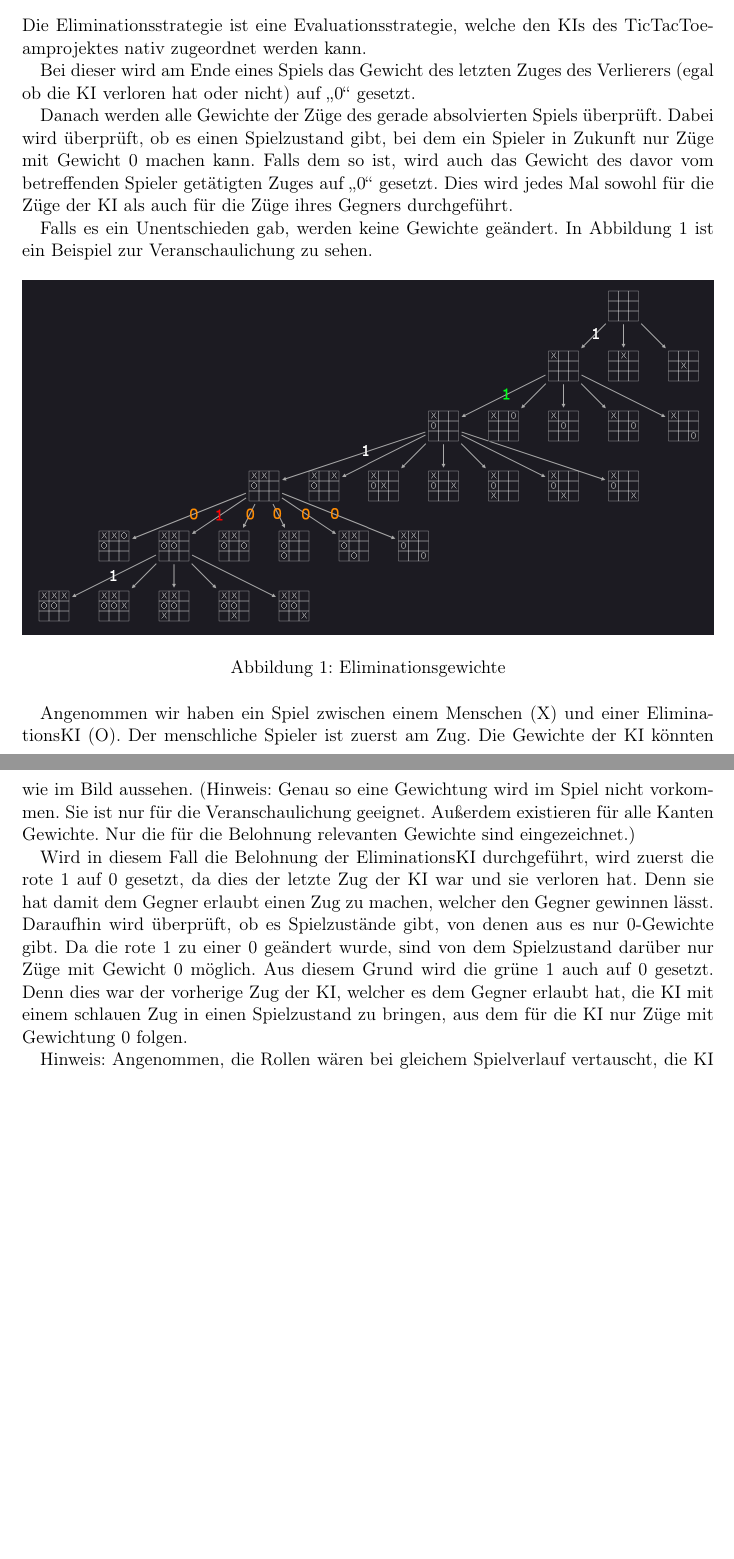
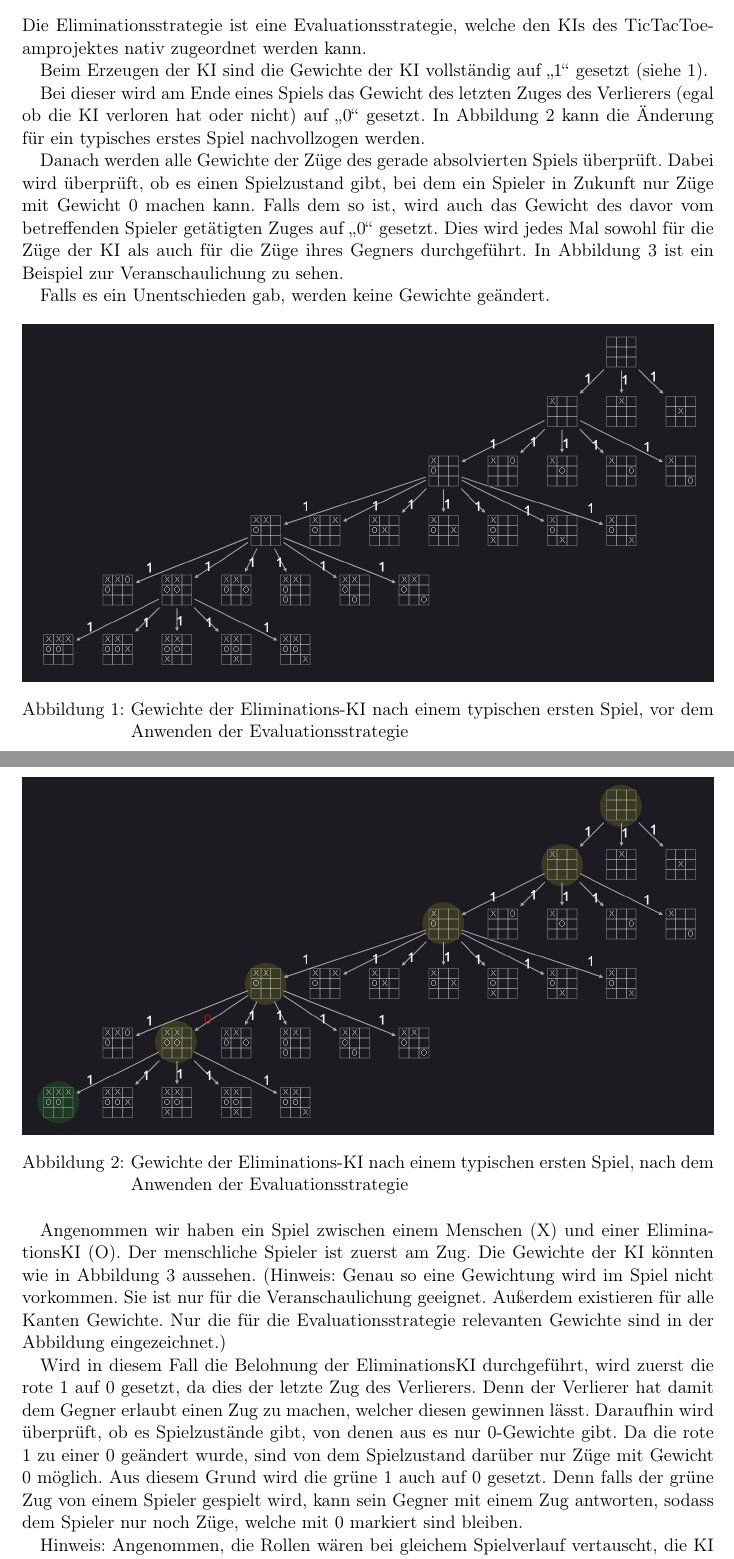
Before and after one commit to idlaviV/TIKTacToe, a LaTeX document (ProductBacklog/Doku/doku.tex): two parts of pages 2 and 3 of 3 before the commit and two parts of pages 2 and 3 of 4 after it, joined at a grey line, cut so that both start at the same text, the shorter picture padded with empty space. Compiled offline with pdfLaTeX.

Commit message:
Mehr Bilder in Doku eingefügt

```diff
--- a/ProductBacklog/Doku/doku.tex
+++ b/ProductBacklog/Doku/doku.tex
@@ -30,22 +30,36 @@ Die Person, die die App benutzt, wird "`Nutzer"' genannt.
 \subsection{EliminationsKI}
 Die Eliminationsstrategie ist eine Evaluationsstrategie, welche den KIs des TicTacToeamprojektes nativ zugeordnet werden kann.
 
+Beim Erzeugen der KI sind die Gewichte der KI vollständig auf "`1"' gesetzt (siehe \ref{eliminationPrä}).
+
 Bei dieser wird am Ende eines Spiels das Gewicht des letzten Zuges des Verlierers (egal ob die KI verloren hat oder nicht) auf \glqq{}0\grqq{} gesetzt.
+In Abbildung \ref{eliminationPost} kann die Änderung für ein typisches erstes Spiel nachvollzogen werden.
 
-Danach werden alle Gewichte der Züge des gerade absolvierten Spiels überprüft. Dabei wird überprüft, ob es einen Spielzustand gibt, bei dem ein Spieler in Zukunft nur Züge mit Gewicht 0 machen kann. Falls dem so ist, wird auch das Gewicht des davor vom betreffenden Spieler getätigten Zuges auf \glqq{}0\grqq{} gesetzt. Dies wird jedes Mal sowohl für die Züge der KI als auch für die Züge ihres Gegners durchgeführt.
+Danach werden alle Gewichte der Züge des gerade absolvierten Spiels überprüft. Dabei wird überprüft, ob es einen Spielzustand gibt, bei dem ein Spieler in Zukunft nur Züge mit Gewicht 0 machen kann. Falls dem so ist, wird auch das Gewicht des davor vom betreffenden Spieler getätigten Zuges auf \glqq{}0\grqq{} gesetzt. Dies wird jedes Mal sowohl für die Züge der KI als auch für die Züge ihres Gegners durchgeführt. In Abbildung \ref{elimination1} ist ein Beispiel zur Veranschaulichung zu sehen.
 
-Falls es ein Unentschieden gab, werden keine Gewichte geändert. In Abbildung \ref{elimination1} ist ein Beispiel zur Veranschaulichung zu sehen.
+Falls es ein Unentschieden gab, werden keine Gewichte geändert.
+
+\begin{figure}[htb]
+\includegraphics[width = \linewidth]{eliminationPrä.png}
+\caption{Gewichte der Eliminations-KI nach einem typischen ersten Spiel, vor dem Anwenden der Evaluationsstrategie}
+\label{eliminationPrä}
+\end{figure}
+\begin{figure}[htb]
+\includegraphics[width = \linewidth]{eliminationPost.png}
+\caption{Gewichte der Eliminations-KI nach einem typischen ersten Spiel, nach dem Anwenden der Evaluationsstrategie}
+\label{eliminationPost}
+\end{figure}
 
 \begin{figure}[htb]
 \includegraphics[width = \linewidth]{elimination1.png}
-\caption{Eliminationsgewichte}
+\caption{Die Strategie Elimination ändert Gewichte weiter oben im Baum}
 \label{elimination1}
 \end{figure}
 
-Angenommen wir haben ein Spiel zwischen einem Menschen (X) und einer EliminationsKI (O). Der menschliche Spieler ist zuerst am Zug. Die Gewichte der KI könnten wie im Bild aussehen. (Hinweis: Genau so eine Gewichtung wird im Spiel nicht vorkommen. Sie ist nur für die Veranschaulichung geeignet. Außerdem existieren für alle Kanten Gewichte. Nur die für die Belohnung relevanten Gewichte sind eingezeichnet.)
+Angenommen wir haben ein Spiel zwischen einem Menschen (X) und einer EliminationsKI (O). Der menschliche Spieler ist zuerst am Zug. Die Gewichte der KI könnten wie in Abbildung \ref{elimination1} aussehen. (Hinweis: Genau so eine Gewichtung wird im Spiel nicht vorkommen. Sie ist nur für die Veranschaulichung geeignet. Außerdem existieren für alle Kanten Gewichte. Nur die für die Evaluationsstrategie relevanten Gewichte sind in der Abbildung eingezeichnet.)
 
-Wird in diesem Fall die Belohnung der EliminationsKI durchgeführt, wird zuerst die rote 1 auf 0 gesetzt, da dies der letzte Zug der KI war und sie verloren hat. Denn sie hat damit dem Gegner erlaubt einen Zug zu machen, welcher den Gegner gewinnen lässt.
-Daraufhin wird überprüft, ob es Spielzustände gibt, von denen aus es nur 0-Gewichte gibt. Da die rote 1 zu einer 0 geändert wurde, sind von dem Spielzustand darüber nur Züge mit Gewicht 0 möglich. Aus diesem Grund wird die grüne 1 auch auf 0 gesetzt. Denn dies war der vorherige Zug der KI, welcher es dem Gegner erlaubt hat, die KI mit einem schlauen Zug in einen Spielzustand zu bringen, aus dem für die KI nur Züge mit Gewichtung 0 folgen.
+Wird in diesem Fall die Belohnung der EliminationsKI durchgeführt, wird zuerst die rote 1 auf 0 gesetzt, da dies der letzte Zug des Verlierers. Denn der Verlierer hat damit dem Gegner erlaubt einen Zug zu machen, welcher diesen gewinnen lässt.
+Daraufhin wird überprüft, ob es Spielzustände gibt, von denen aus es nur 0-Gewichte gibt. Da die rote 1 zu einer 0 geändert wurde, sind von dem Spielzustand darüber nur Züge mit Gewicht 0 möglich. Aus diesem Grund wird die grüne 1 auch auf 0 gesetzt. Denn falls der grüne Zug von einem Spieler gespielt wird, kann sein Gegner mit einem Zug antworten, sodass dem Spieler nur noch Züge, welche mit 0 markiert sind bleiben.
 
 Hinweis: Angenommen, die Rollen wären bei gleichem Spielverlauf vertauscht, die KI hätte also das Zeichen X, sie hätte angefangen zu spielen und hätte gegen den Menschen gewonnen, würden sich die Gewichte der KI genauso ändern, da sie auch von den Zügen des Gegners lernt.
 
```
Also changed, not shown: ProductBacklog/Doku/clean.png (added), ProductBacklog/Doku/eliminationPost.png (added), ProductBacklog/Doku/eliminationPrä.png (added).
